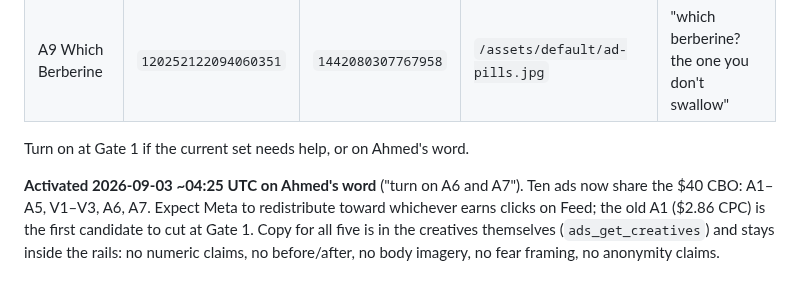
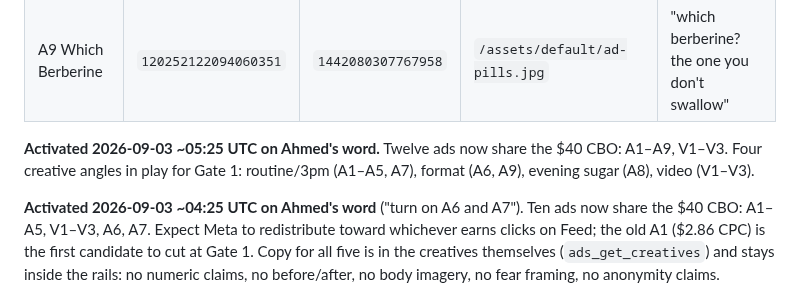
Before and after one commit to khogali/khogali.github.io, a Markdown page: HANDOFF.md, the part around the change. Drawn GitHub-style.

Commit message:
docs: A8 and A9 activated
Co-Authored-By: Claude Fable 5.1 <noreply@anthropic.com>

```diff
--- a/HANDOFF.md
+++ b/HANDOFF.md
@@ -1474,7 +1474,7 @@ brands):
 | A8 Evening Sugar Cravings | `120252122097380351` | `1437239308297677` | `/assets/default/ad-night.jpg` (night kitchen, hand, no face) | "evening sugar cravings after 45: why the capsule keeps failing" |
 | A9 Which Berberine | `120252122094060351` | `1442080307767958` | `/assets/default/ad-pills.jpg` | "which berberine? the one you don't swallow" |
 
-Turn on at Gate 1 if the current set needs help, or on Ahmed's word.
+**Activated 2026-09-03 ~05:25 UTC on Ahmed's word.** Twelve ads now share the $40 CBO: A1–A9, V1–V3. Four creative angles in play for Gate 1: routine/3pm (A1–A5, A7), format (A6, A9), evening sugar (A8), video (V1–V3).
 
 **Activated 2026-09-03 ~04:25 UTC on Ahmed's word** ("turn on A6 and A7").
 Ten ads now share the $40 CBO: A1–A5, V1–V3, A6, A7. Expect Meta to
```
